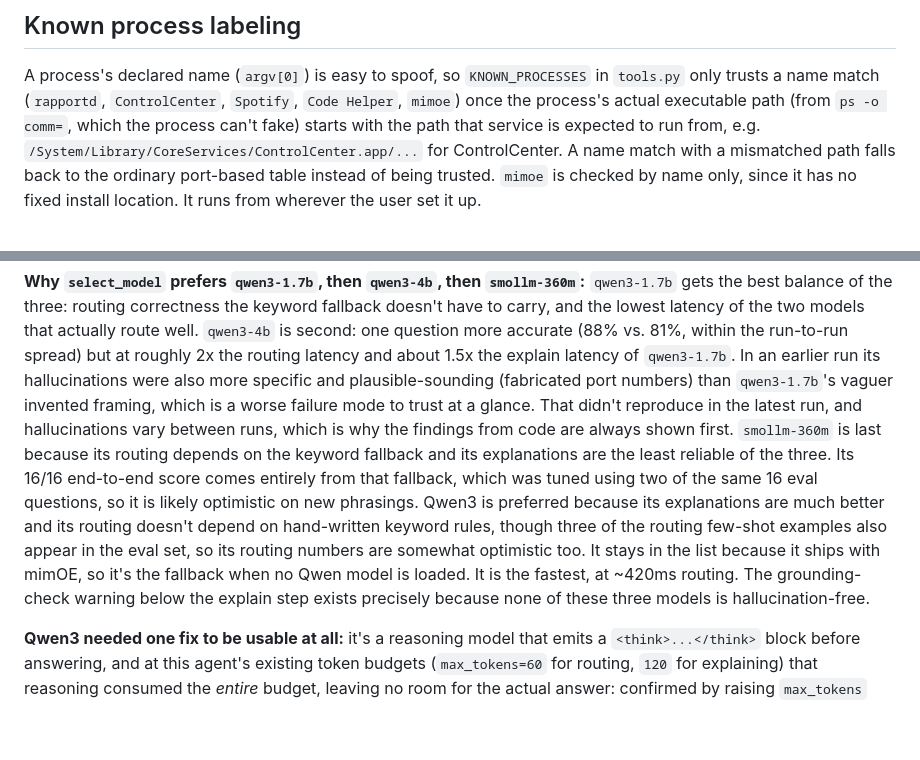
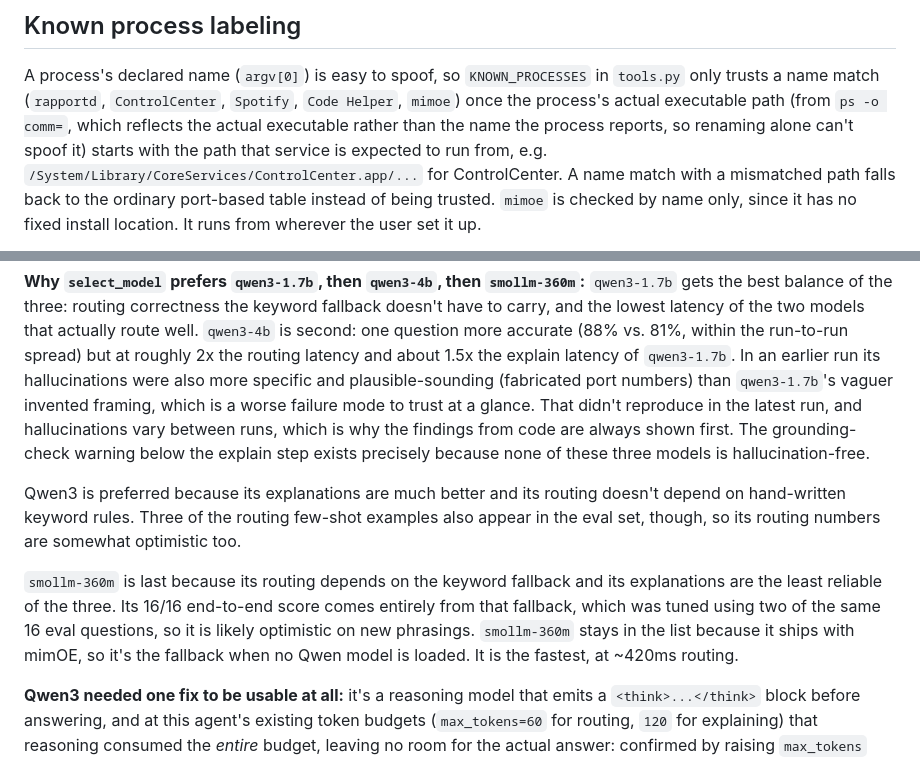
Before and after one commit to ghazalb76/mimoe-port-check, a Markdown page: docs/DETAILS.md, 2 parts joined by grey strips. GitHub-like rendering; blank space fills up the shorter version.

Commit message:
Tidy two DETAILS.md passages
State precisely why the ps executable path resists spoofing (it reflects
the real executable, not the reported name). Reorder the select_model
rationale to follow the preference order, with the Qwen few-shot caveat
alongside the Qwen points and all smollm-360m points together at the
end, split into three shorter paragraphs.

```diff
--- a/docs/DETAILS.md
+++ b/docs/DETAILS.md
@@ -35,7 +35,8 @@ the network too; if you don't recognize "someapp", it's worth a closer look.
 A process's declared name (`argv[0]`) is easy to spoof, so `KNOWN_PROCESSES`
 in `tools.py` only trusts a name match (`rapportd`, `ControlCenter`,
 `Spotify`, `Code Helper`, `mimoe`) once the process's actual executable path
-(from `ps -o comm=`, which the process can't fake) starts with the path that
+(from `ps -o comm=`, which reflects the actual executable rather than the name
+the process reports, so renaming alone can't spoof it) starts with the path that
 service is expected to run from, e.g.
 `/System/Library/CoreServices/ControlCenter.app/...` for ControlCenter. A
 name match with a mismatched path falls back to the ordinary port-based
@@ -81,19 +82,21 @@ roughly 2x the routing latency and about 1.5x the explain latency of
 specific and plausible-sounding (fabricated port numbers) than
 `qwen3-1.7b`'s vaguer invented framing, which is a worse failure mode to trust
 at a glance. That didn't reproduce in the latest run, and hallucinations vary
-between runs, which is why the findings from code are always shown first.
-`smollm-360m` is last because its
-routing depends on the keyword fallback and its explanations are the least
-reliable of the three. Its 16/16 end-to-end score comes entirely from that
-fallback, which was tuned using two of the same 16 eval questions, so it is
-likely optimistic on new phrasings. Qwen3 is preferred because its explanations
-are much better and its routing doesn't depend on hand-written keyword rules,
-though three of the routing few-shot examples also appear in the eval set, so
-its routing numbers are somewhat optimistic too. It stays in the list because
-it ships with mimOE, so it's the fallback when no Qwen model is loaded. It is
-the fastest, at ~420ms routing.
-The grounding-check warning below the explain step exists precisely because
-none of these three models is hallucination-free.
+between runs, which is why the findings from code are always shown first. The
+grounding-check warning below the explain step exists precisely because none
+of these three models is hallucination-free.
+
+Qwen3 is preferred because its explanations are much better and its routing
+doesn't depend on hand-written keyword rules. Three of the routing few-shot
+examples also appear in the eval set, though, so its routing numbers are
+somewhat optimistic too.
+
+`smollm-360m` is last because its routing depends on the keyword fallback and
+its explanations are the least reliable of the three. Its 16/16 end-to-end
+score comes entirely from that fallback, which was tuned using two of the same
+16 eval questions, so it is likely optimistic on new phrasings.
+`smollm-360m` stays in the list because it ships with mimOE, so it's the
+fallback when no Qwen model is loaded. It is the fastest, at ~420ms routing.
 
 **Qwen3 needed one fix to be usable at all:** it's a reasoning model that
 emits a `<think>...</think>` block before answering, and at this agent's
```
